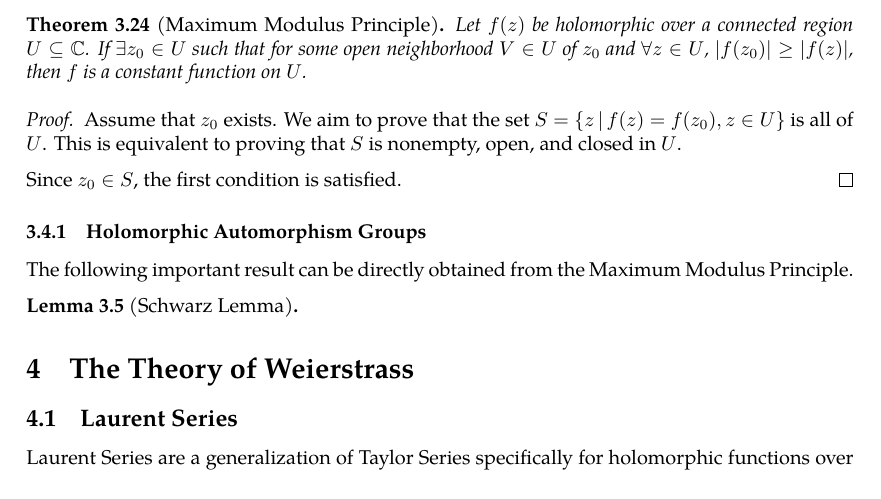
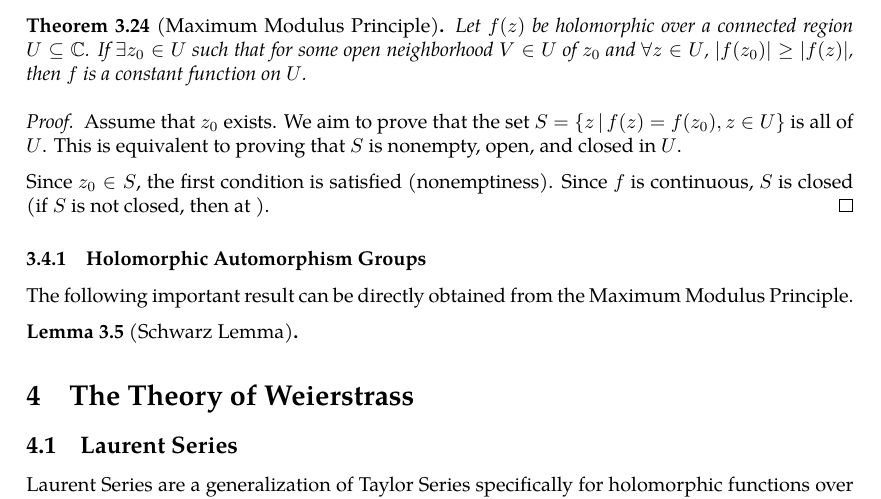
Before and after one commit to slipperking/complex-analysis-latex, a LaTeX document (main.tex): part of page 50 of 51, cut so that both start at the same text. Compiled offline with pdfLaTeX.

Commit message:
overleaf_to_git (Sun Jun  8 14:30:51 2025 -0700): update main.tex from r9046 to r9051

```diff
--- a/main.tex
+++ b/main.tex
@@ -1261,7 +1261,7 @@ Since the real and imaginary parts of holomorphic functions are harmonic functio
 \begin{proof}
     Assume that \(z_0\) exists. We aim to prove that the set \(S=\cbraces{z}{f(z)=f\paren{z_0},z\in U}\) is all of \(U\). This is equivalent to proving that \(S\) is nonempty, open, and closed in \(U\).
 
-    Since \(z_0\in S\), the first condition is satisfied.
+    Since \(z_0\in S\), the first condition is satisfied (nonemptiness). Since \(f\) is continuous, \(S\) is closed (if \(S\) is not closed, then at ).
 \end{proof}
 \subsubsection{Holomorphic Automorphism Groups}
 The following important result can be directly obtained from the Maximum Modulus Principle.
```
